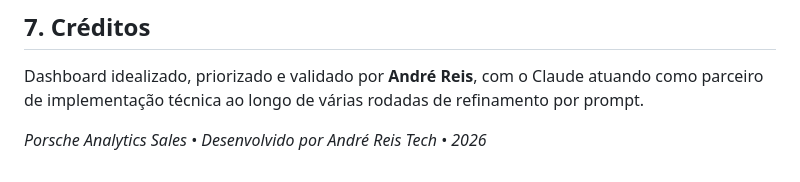
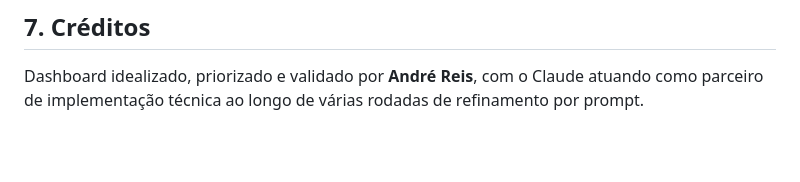
Before and after one commit to andrereistech/dashboard_porshe_sales, a Markdown page: documentacao_dashboard_porsche.md, the part around the change. Rendered like a GitHub page; blank space fills up the shorter version.

Commit message:
Remove footer credit from documentation
Removed footer credit line from documentation.

```diff
--- a/documentacao_dashboard_porsche.md
+++ b/documentacao_dashboard_porsche.md
@@ -294,5 +294,3 @@ if __name__ == "__main__":
 ## 7. Créditos
 
 Dashboard idealizado, priorizado e validado por **André Reis**, com o Claude atuando como parceiro de implementação técnica ao longo de várias rodadas de refinamento por prompt.
-
-*Porsche Analytics Sales • Desenvolvido por André Reis Tech • 2026*
```
